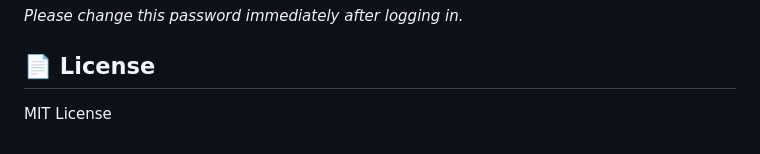
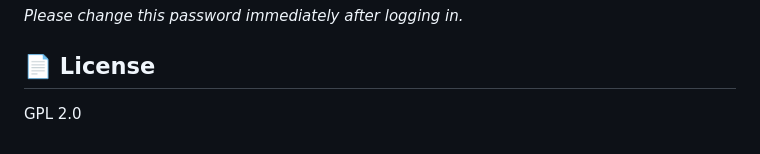
Before and after one commit to paigejulianne/phpuserfeedback, a Markdown page: README.md, the part around the change. Rendered like a GitHub page.

Commit message:
docs: Update license from MIT to GPL 2.0

```diff
--- a/README.md
+++ b/README.md
@@ -103,4 +103,4 @@ If you used the setup script, a default admin account is created:
 
 ## 📄 License
 
-MIT License
+GPL 2.0
```
